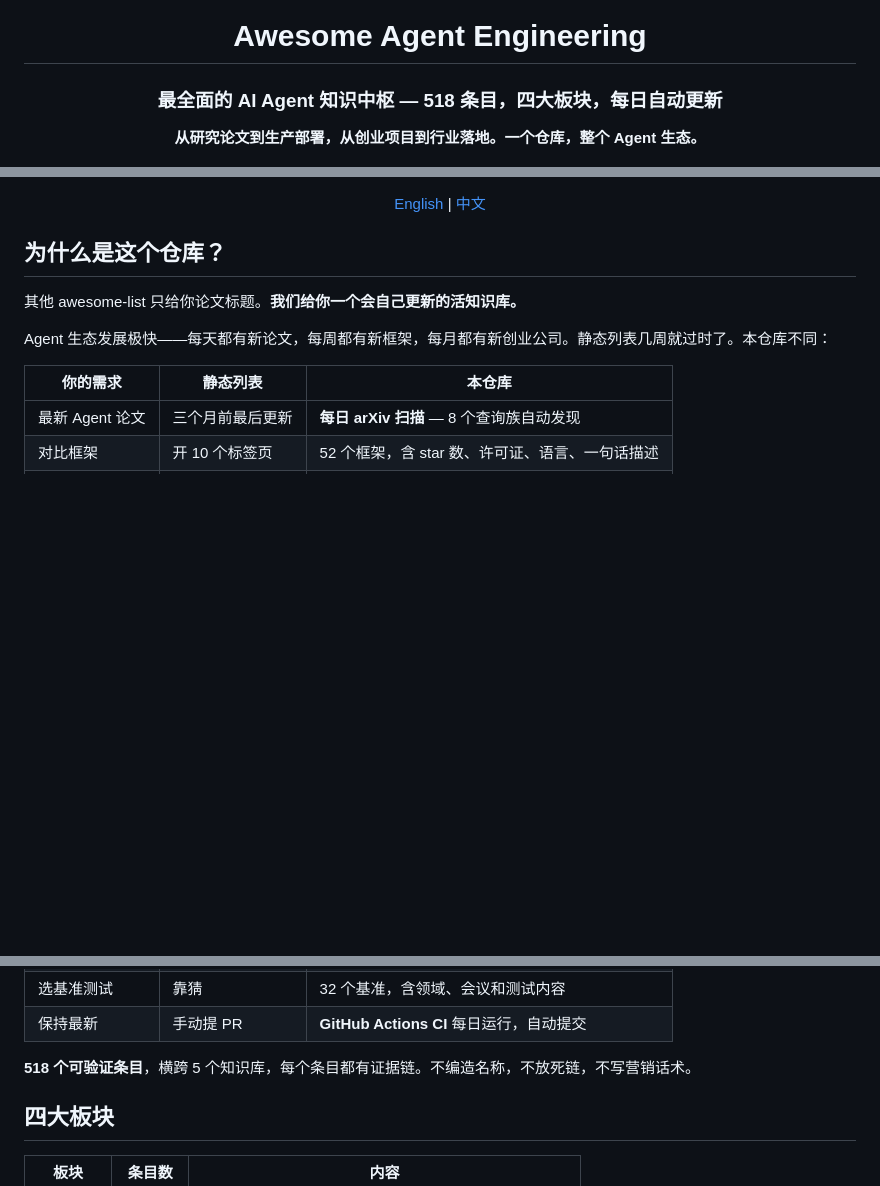
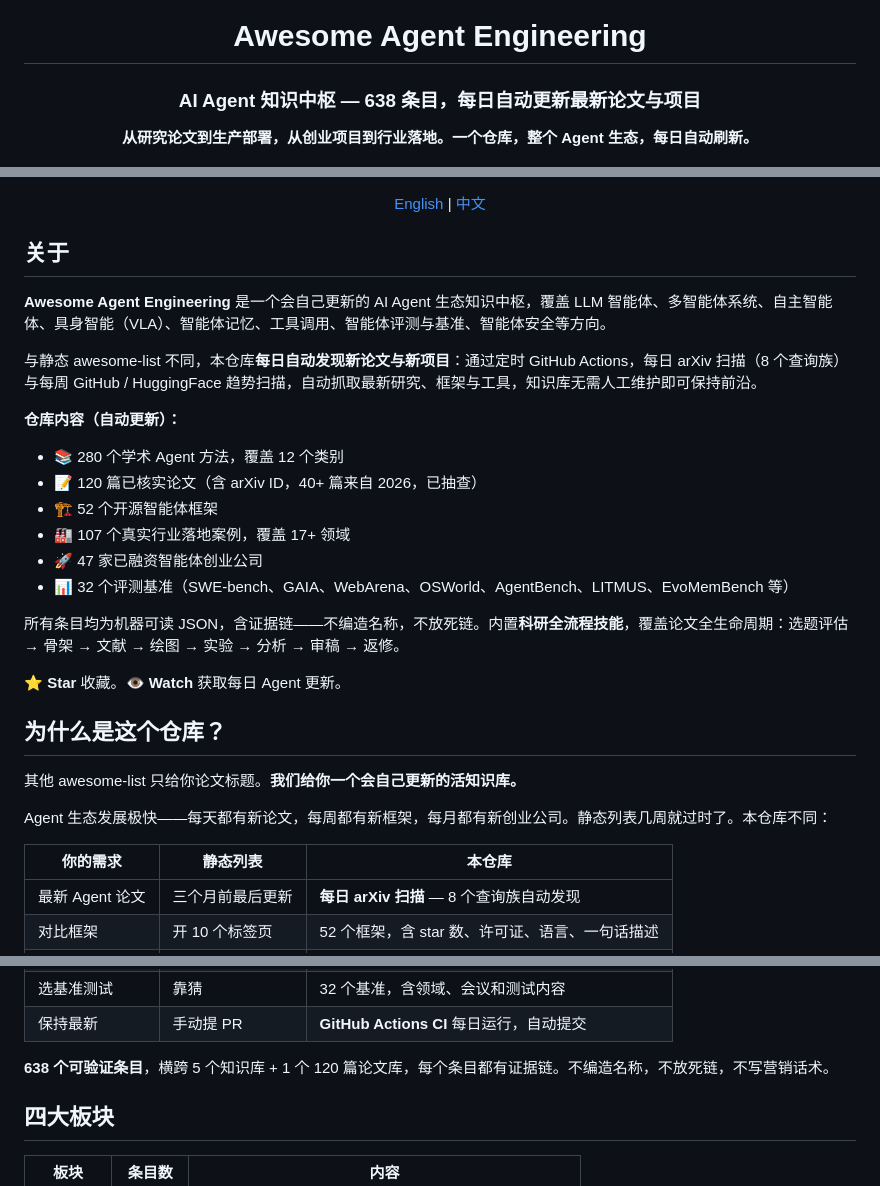
Before and after one commit to jaccen/Awesome-Agent-Engineering, a Markdown page: README_CN.md, 3 parts joined by grey strips. Rendered like a GitHub page; blank space fills up the shorter version.

```diff
--- a/README_CN.md
+++ b/README_CN.md
@@ -3,9 +3,9 @@
 
 # Awesome Agent Engineering
 
-### 最全面的 AI Agent 知识中枢 — 518 条目，四大板块，每日自动更新
+### AI Agent 知识中枢 — 638 条目，每日自动更新最新论文与项目
 
-**从研究论文到生产部署，从创业项目到行业落地。一个仓库，整个 Agent 生态。**
+**从研究论文到生产部署，从创业项目到行业落地。一个仓库，整个 Agent 生态，每日自动刷新。**
 
 [![License](https://img.shields.io/badge/License-Apache%202.0-blue.svg)](LICENSE)
 [![方法数](https://img.shields.io/badge/方法-280-9cf.svg)](data/methods.json)
@@ -19,6 +20,24 @@
 [English](README.md) | [中文](README_CN.md)
 
 </div>
+
+## 关于
+
+**Awesome Agent Engineering** 是一个会自己更新的 AI Agent 生态知识中枢，覆盖 LLM 智能体、多智能体系统、自主智能体、具身智能（VLA）、智能体记忆、工具调用、智能体评测与基准、智能体安全等方向。
+
+与静态 awesome-list 不同，本仓库**每日自动发现新论文与新项目**：通过定时 GitHub Actions，每日 arXiv 扫描（8 个查询族）与每周 GitHub / HuggingFace 趋势扫描，自动抓取最新研究、框架与工具，知识库无需人工维护即可保持前沿。
+
+**仓库内容（自动更新）：**
+- 📚 280 个学术 Agent 方法，覆盖 12 个类别
+- 📝 120 篇已核实论文（含 arXiv ID，40+ 篇来自 2026，已抽查）
+- 🏗️ 52 个开源智能体框架
+- 🏭 107 个真实行业落地案例，覆盖 17+ 领域
+- 🚀 47 家已融资智能体创业公司
+- 📊 32 个评测基准（SWE-bench、GAIA、WebArena、OSWorld、AgentBench、LITMUS、EvoMemBench 等）
+
+所有条目均为机器可读 JSON，含证据链——不编造名称，不放死链。内置**科研全流程技能**，覆盖论文全生命周期：选题评估 → 骨架 → 文献 → 绘图 → 实验 → 分析 → 审稿 → 返修。
+
+⭐ **Star** 收藏。👁️ **Watch** 获取每日 Agent 更新。
 
 ## 为什么是这个仓库？
 
@@ -35,7 +54,7 @@ Agent 生态发展极快——每天都有新论文，每周都有新框架，
 | 选基准测试 | 靠猜 | 32 个基准，含领域、会议和测试内容 |
 | 保持最新 | 手动提 PR | **GitHub Actions CI** 每日运行，自动提交 |
 
-**518 个可验证条目**，横跨 5 个知识库，每个条目都有证据链。不编造名称，不放死链，不写营销话术。
+**638 个可验证条目**，横跨 5 个知识库 + 1 个 120 篇论文库，每个条目都有证据链。不编造名称，不放死链，不写营销话术。
 
 ## 四大板块
 
```
Also changed, not shown: other parts of README_CN.md (+1 -0 lines), README.md (+23 -4 lines).
